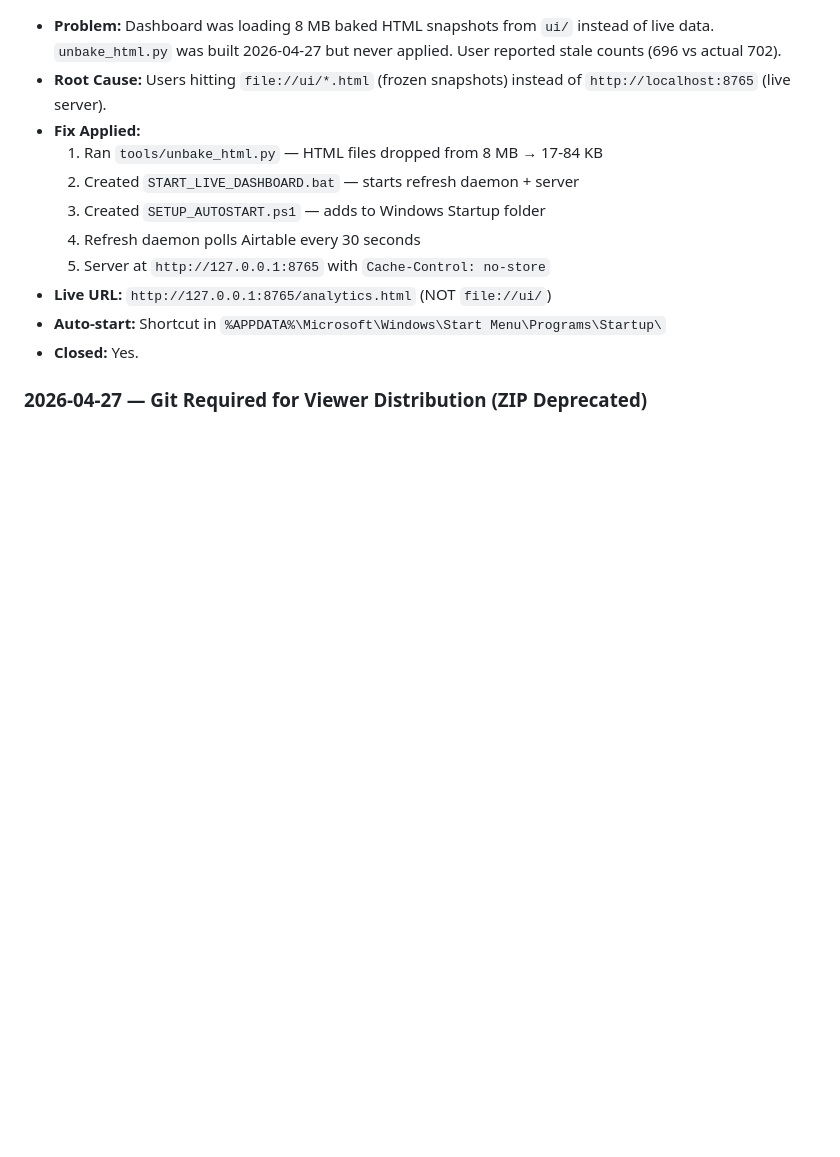
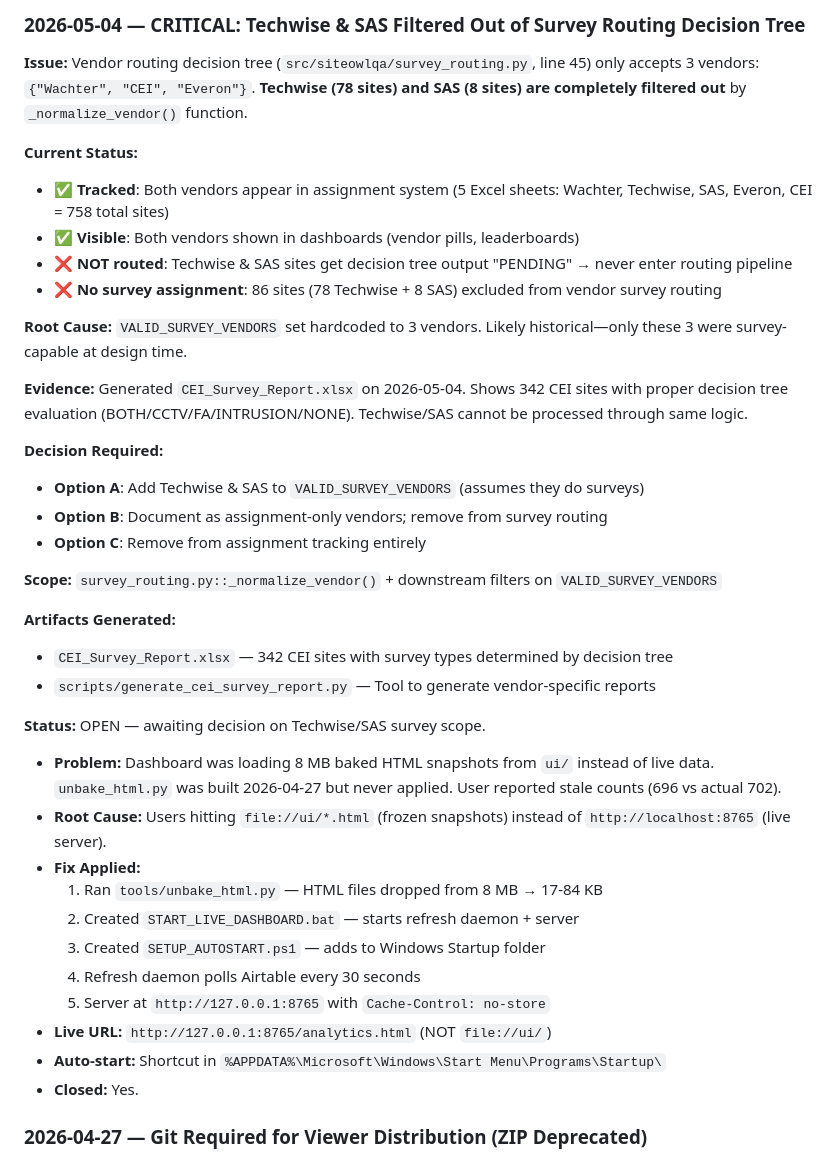
Before and after one commit to maximtsitolovsky-wal/VUES---Validation-Utility-Engine-Survey, a Markdown page: MEMORY.md, the part around the change. Drawn GitHub-style; blank space fills up the shorter version.

Commit message:
auto: 2026-05-04 16:45:36 | EMORY.md, ui/analytics.html, ui/diagnostic.html, ui/howitworks.html, ui/index.html (+8 more)

```diff
--- a/MEMORY.md
+++ b/MEMORY.md
@@ -1,3 +1,30 @@
+### 2026-05-04 — CRITICAL: Techwise & SAS Filtered Out of Survey Routing Decision Tree
+
+**Issue:** Vendor routing decision tree (`src/siteowlqa/survey_routing.py`, line 45) only accepts 3 vendors: `{"Wachter", "CEI", "Everon"}`. **Techwise (78 sites) and SAS (8 sites) are completely filtered out** by `_normalize_vendor()` function.
+
+**Current Status:**
+- ✅ **Tracked**: Both vendors appear in assignment system (5 Excel sheets: Wachter, Techwise, SAS, Everon, CEI = 758 total sites)
+- ✅ **Visible**: Both vendors shown in dashboards (vendor pills, leaderboards)
+- ❌ **NOT routed**: Techwise & SAS sites get decision tree output "PENDING" → never enter routing pipeline
+- ❌ **No survey assignment**: 86 sites (78 Techwise + 8 SAS) excluded from vendor survey routing
+
+**Root Cause:** `VALID_SURVEY_VENDORS` set hardcoded to 3 vendors. Likely historical—only these 3 were survey-capable at design time.
+
+**Evidence:** Generated `CEI_Survey_Report.xlsx` on 2026-05-04. Shows 342 CEI sites with proper decision tree evaluation (BOTH/CCTV/FA/INTRUSION/NONE). Techwise/SAS cannot be processed through same logic.
+
+**Decision Required:**
+- **Option A**: Add Techwise & SAS to `VALID_SURVEY_VENDORS` (assumes they do surveys)
+- **Option B**: Document as assignment-only vendors; remove from survey routing
+- **Option C**: Remove from assignment tracking entirely
+
+**Scope:** `survey_routing.py::_normalize_vendor()` + downstream filters on `VALID_SURVEY_VENDORS`
+
+**Artifacts Generated:**
+- `CEI_Survey_Report.xlsx` — 342 CEI sites with survey types determined by decision tree
+- `scripts/generate_cei_survey_report.py` — Tool to generate vendor-specific reports
+
+**Status:** OPEN — awaiting decision on Techwise/SAS survey scope.
+
 
 - **Problem:** Dashboard was loading 8 MB baked HTML snapshots from `ui/` instead of live data. `unbake_html.py` was built 2026-04-27 but never applied. User reported stale counts (696 vs actual 702).
 - **Root Cause:** Users hitting `file://ui/*.html` (frozen snapshots) instead of `http://localhost:8765` (live server).
```
